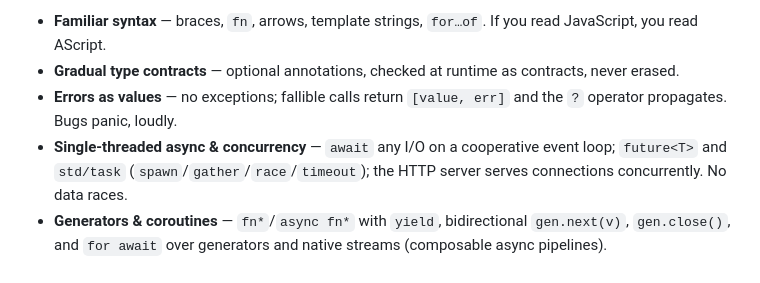
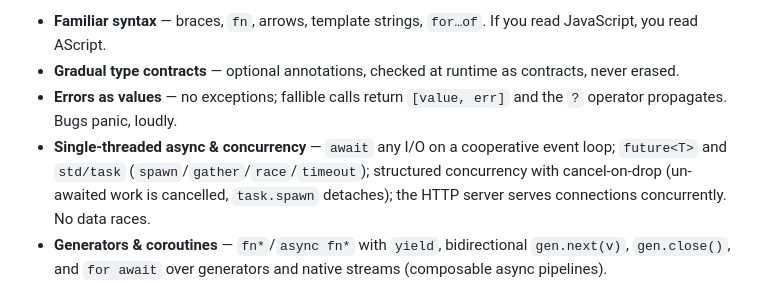
Before and after one commit to ascript-lang/ascript, a Markdown page: README.md, the part around the change. Drawn GitHub-style.

Commit message:
docs: README + ADR note structured concurrency / cancel-on-drop
Co-Authored-By: Claude Opus 4.8 (1M context) <noreply@anthropic.com>

```diff
--- a/README.md
+++ b/README.md
@@ -35,7 +35,7 @@ Design priorities, in strict order: **simplicity → safety → familiarity →
 - **Familiar syntax** — braces, `fn`, arrows, template strings, `for…of`. If you read JavaScript, you read AScript.
 - **Gradual type contracts** — optional annotations, checked at runtime as contracts, never erased.
 - **Errors as values** — no exceptions; fallible calls return `[value, err]` and the `?` operator propagates. Bugs panic, loudly.
-- **Single-threaded async & concurrency** — `await` any I/O on a cooperative event loop; `future<T>` and `std/task` (`spawn`/`gather`/`race`/`timeout`); the HTTP server serves connections concurrently. No data races.
+- **Single-threaded async & concurrency** — `await` any I/O on a cooperative event loop; `future<T>` and `std/task` (`spawn`/`gather`/`race`/`timeout`); structured concurrency with cancel-on-drop (un-awaited work is cancelled, `task.spawn` detaches); the HTTP server serves connections concurrently. No data races.
 - **Generators & coroutines** — `fn*`/`async fn*` with `yield`, bidirectional `gen.next(v)`, `gen.close()`, and `for await` over generators and native streams (composable async pipelines).
 - **Batteries included** — JSON, regex, SQLite, crypto, compression, a modern HTTP client, WebSockets, and a TUI.
 - **Real tooling** — a runner, REPL, formatter, test runner, and language server, all in one binary.
```
Also changed, not shown: 1 other file.
